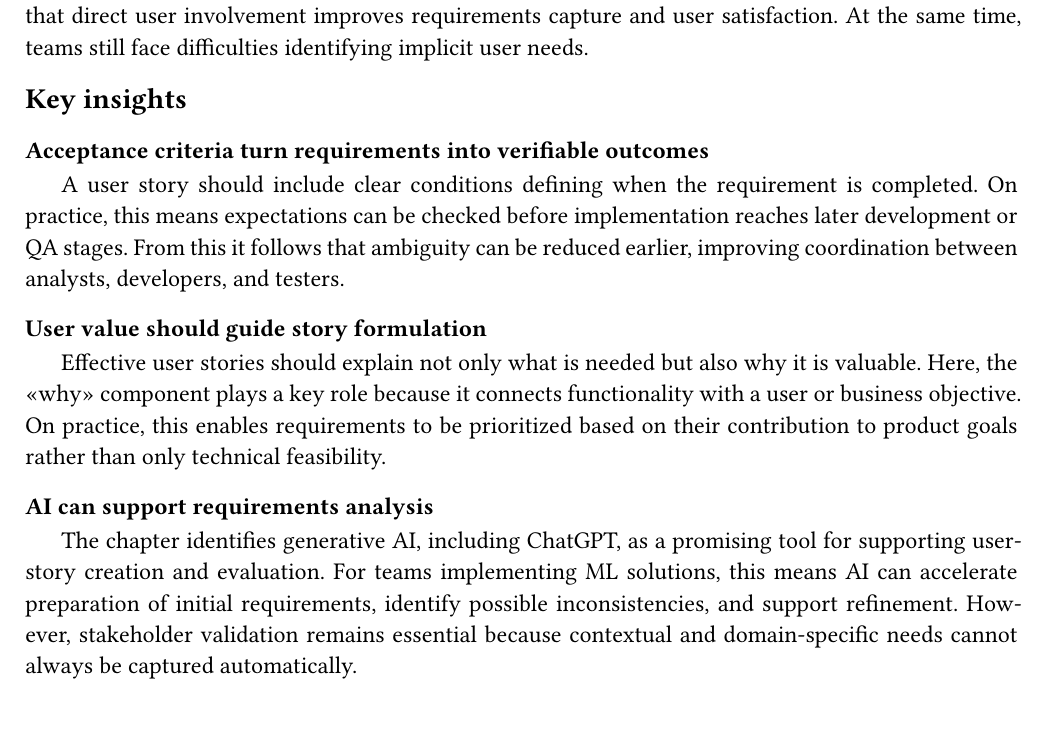
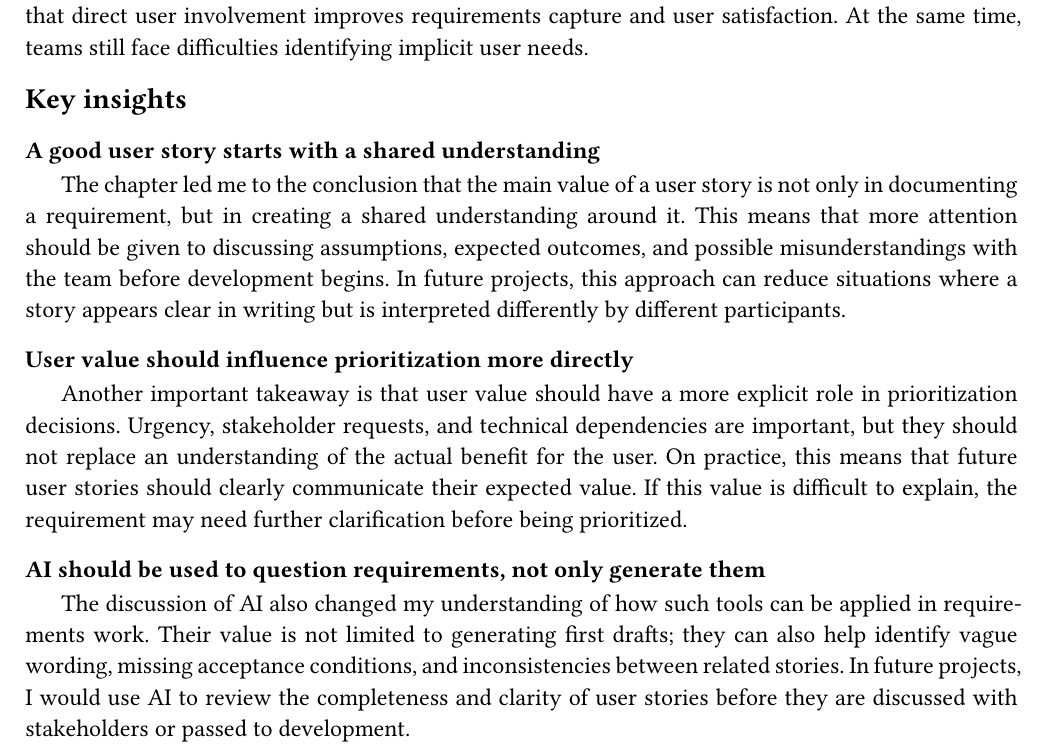
Before and after one commit to rubannn/md-to-pdf, a Typst document (out-typst/input.typ): part of page 1 of 2, cut so that both start at the same text. Compiled offline with Typst 0.15; a missing font is replaced by an installed copy or a similar font.

Commit message:
update review

```diff
--- a/out-typst/input.typ
+++ b/out-typst/input.typ
@@ -22,17 +22,18 @@ The review shows that effective user stories require more than a standard role-g
 
 == Key insights
 
-=== Acceptance criteria turn requirements into verifiable outcomes
+=== A good user story starts with a shared understanding
 
-A user story should include clear conditions defining when the requirement is completed. On practice, this means expectations can be checked before implementation reaches later development or QA stages. From this it follows that ambiguity can be reduced earlier, improving coordination between analysts, developers, and testers.
+The chapter led me to the conclusion that the main value of a user story is not only in documenting a requirement, but in creating a shared understanding around it. This means that more attention should be given to discussing assumptions, expected outcomes, and possible misunderstandings with the team before development begins. In future projects, this approach can reduce situations where a story appears clear in writing but is interpreted differently by different participants.
 
-=== User value should guide story formulation
+=== User value should influence prioritization more directly
 
-Effective user stories should explain not only what is needed but also why it is valuable. Here, the «why» component plays a key role because it connects functionality with a user or business objective. On practice, this enables requirements to be prioritized based on their contribution to product goals rather than only technical feasibility.
+Another important takeaway is that user value should have a more explicit role in prioritization decisions. Urgency, stakeholder requests, and technical dependencies are important, but they should not replace an understanding of the actual benefit for the user. On practice, this means that future user stories should clearly communicate their expected value. If this value is difficult to explain, the requirement may need further clarification before being prioritized.
 
-=== AI can support requirements analysis
+=== AI should be used to question requirements, not only generate them
 
-The chapter identifies generative AI, including ChatGPT, as a promising tool for supporting user-story creation and evaluation. For teams implementing ML solutions, this means AI can accelerate preparation of initial requirements, identify possible inconsistencies, and support refinement. However, stakeholder validation remains essential because contextual and domain-specific needs cannot always be captured automatically.
+The discussion of AI also changed my understanding of how such tools can be applied in requirements work. Their value is not limited to generating first drafts; they can also help identify vague wording, missing acceptance conditions, and inconsistencies between related stories. In future projects, I would use AI to review the completeness and clarity of user stories before they are discussed with stakeholders or passed to development.
+
 
 == Conclusion
 
```
Also changed, not shown: in/input.md (+7 -6 lines), out-typst/input.typ (2 more changed lines).
